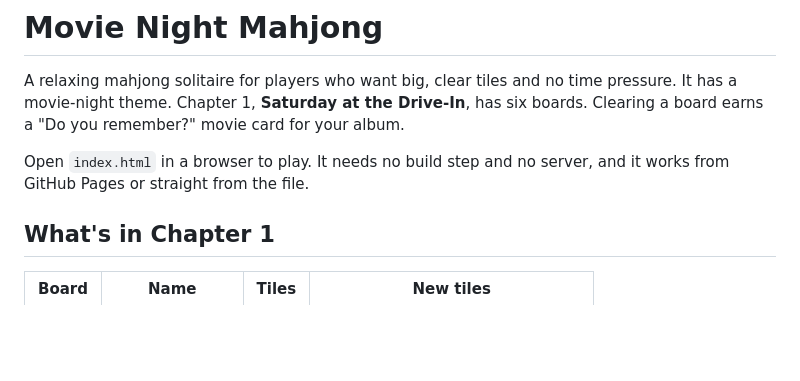
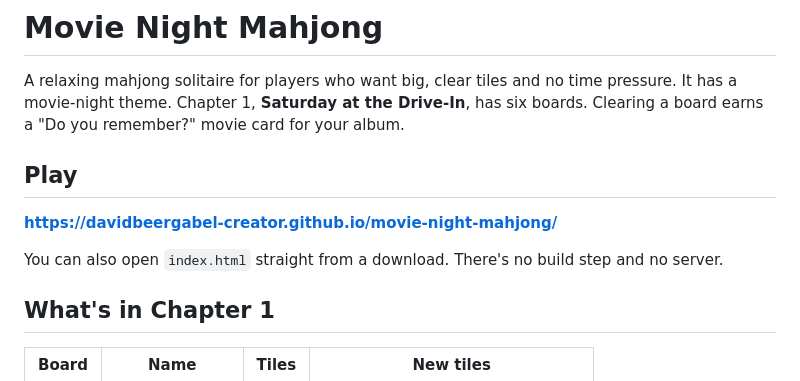
Before and after one commit to davidbeergabel-creator/movie-night-mahjong, a Markdown page: README.md, the part around the change. Rendered like a GitHub page; blank space fills up the shorter version.

Commit message:
Add the live link to the README
Co-Authored-By: Claude Opus 5.5 <noreply@anthropic.com>
Claude-Session: https://claude.ai/code/session_01UsAFxG8Bme3mg7tYnmUBkX

```diff
--- a/README.md
+++ b/README.md
@@ -2,7 +2,11 @@
 
 A relaxing mahjong solitaire for players who want big, clear tiles and no time pressure. It has a movie-night theme. Chapter 1, **Saturday at the Drive-In**, has six boards. Clearing a board earns a "Do you remember?" movie card for your album.
 
-Open `index.html` in a browser to play. It needs no build step and no server, and it works from GitHub Pages or straight from the file.
+## Play
+
+**https://davidbeergabel-creator.github.io/movie-night-mahjong/**
+
+You can also open `index.html` straight from a download. There's no build step and no server.
 
 ## What's in Chapter 1
 
```
